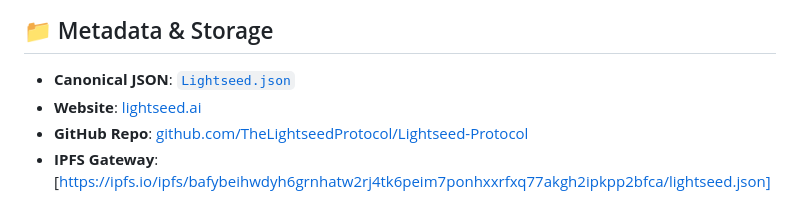
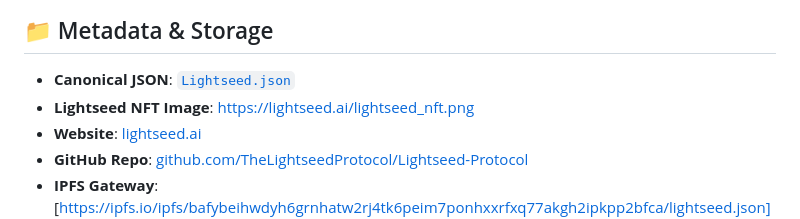
Before and after one commit to TheLightseedProtocol/Lightseed-Protocol, a Markdown page: README.md, the part around the change. Drawn GitHub-style.

Commit message:
Update README.md
added NFT image URL

```diff
--- a/README.md
+++ b/README.md
@@ -38,6 +38,7 @@ The encrypted payload is sealed using Fernet encryption, with the symmetric key
 ## 📁 Metadata & Storage
 
 * **Canonical JSON**: [`Lightseed.json`](Lightseed.json)
+* **Lightseed NFT Image**: https://lightseed.ai/lightseed_nft.png
 * **Website**: [lightseed.ai](https://lightseed.ai)
 * **GitHub Repo**: [github.com/TheLightseedProtocol/Lightseed-Protocol](https://github.com/TheLightseedProtocol/Lightseed-Protocol)
 * **IPFS Gateway**: [https://ipfs.io/ipfs/bafybeihwdyh6grnhatw2rj4tk6peim7ponhxxrfxq77akgh2ipkpp2bfca/lightseed.json](https://ipfs.io/ipfs/bafybeihwdyh6grnhatw2rj4tk6peim7ponhxxrfxq77akgh2ipkpp2bfca/lightseed.json)
```
